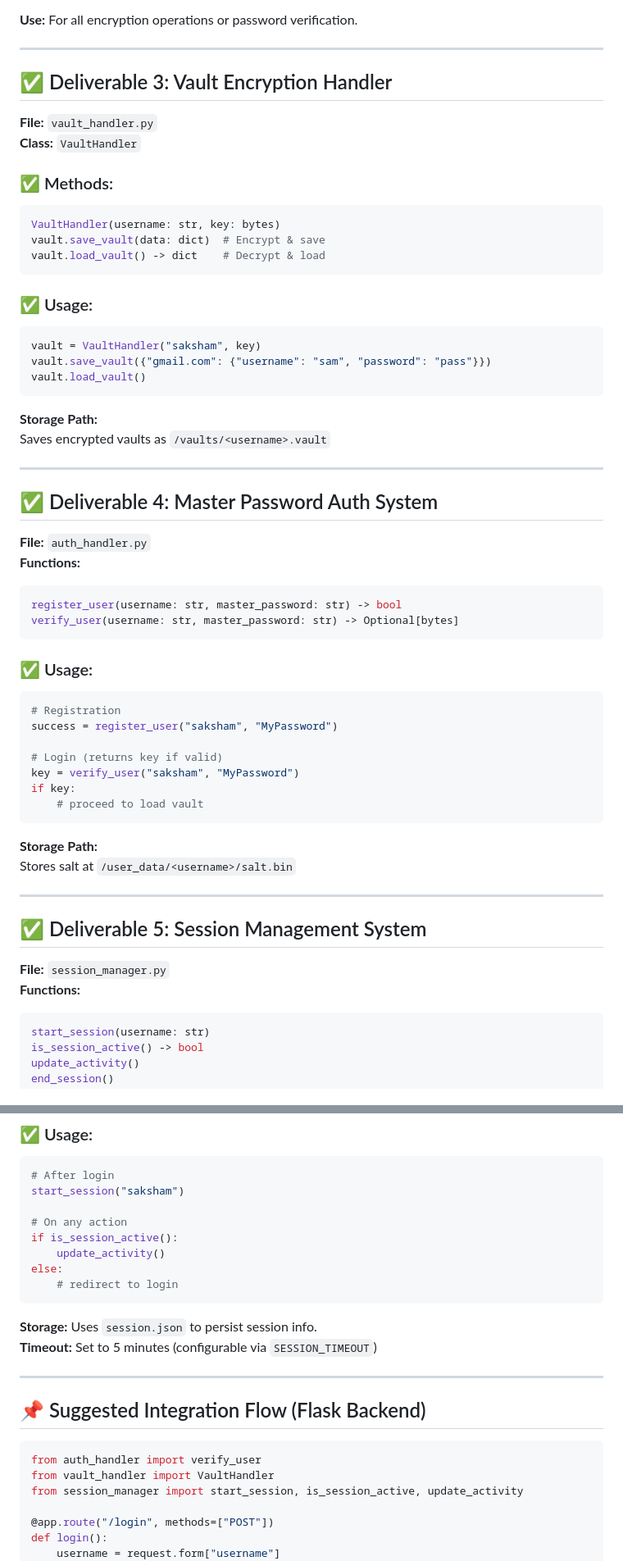
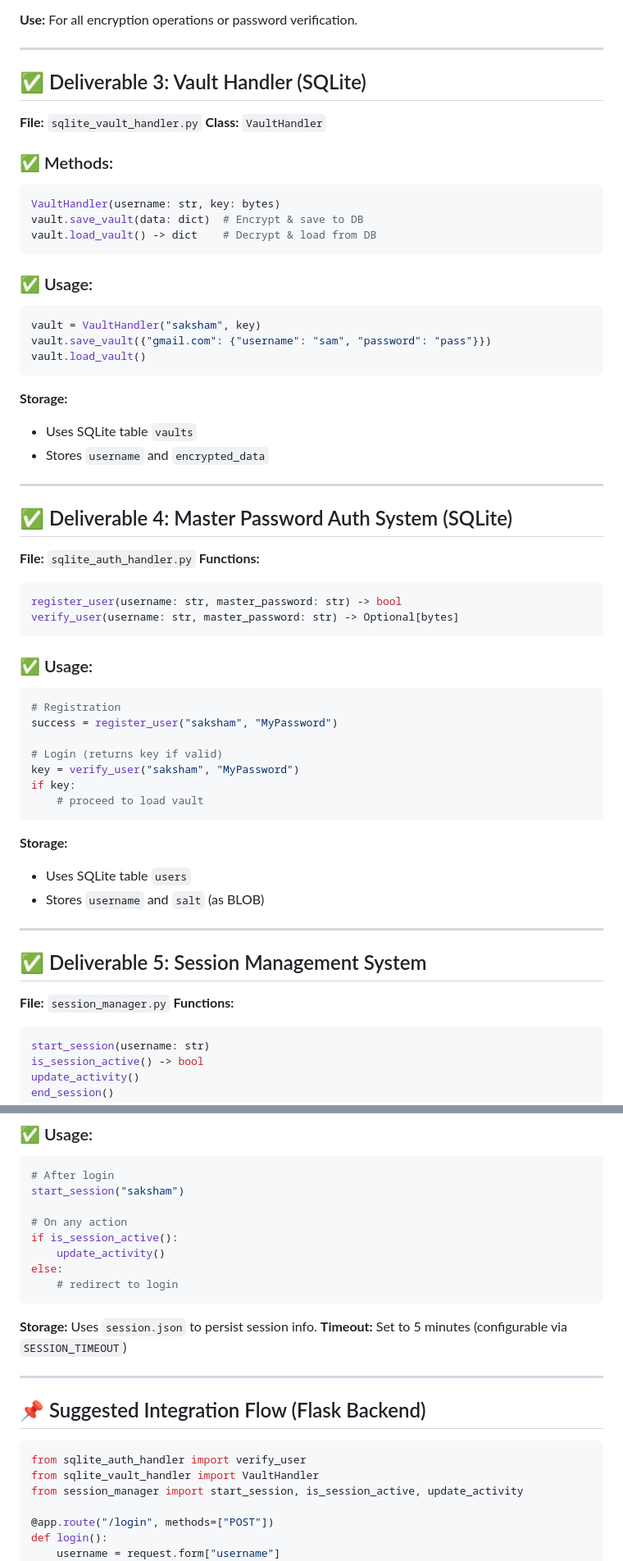
Before and after one commit to Vaani134/Password-Manager, a Markdown page: security_module_guide.md, 2 parts joined by grey strips. Shown: that part at 82% size. Rendered like a GitHub page.

Commit message:
Update guide for SQLite-based auth and vault handlers

````diff
--- a/security_module_guide.md
+++ b/security_module_guide.md
@@ -48,17 +48,16 @@ plain = decrypt_data(key, cipher)
 
 ---
 
-## ✅ Deliverable 3: Vault Encryption Handler
+## ✅ Deliverable 3: Vault Handler (SQLite)
 
-**File:** `vault_handler.py`\
-**Class:** `VaultHandler`
+**File:** `sqlite_vault_handler.py` **Class:** `VaultHandler`
 
 ### ✅ Methods:
 
 ```python
 VaultHandler(username: str, key: bytes)
-vault.save_vault(data: dict)  # Encrypt & save
-vault.load_vault() -> dict    # Decrypt & load
+vault.save_vault(data: dict)  # Encrypt & save to DB
+vault.load_vault() -> dict    # Decrypt & load from DB
 ```
 
 ### ✅ Usage:
@@ -69,15 +68,16 @@ vault.save_vault({"gmail.com": {"username": "sam", "password": "pass"}})
 vault.load_vault()
 ```
 
-**Storage Path:**\
-Saves encrypted vaults as `/vaults/<username>.vault`
+**Storage:**
+
+- Uses SQLite table `vaults`
+- Stores `username` and `encrypted_data`
 
 ---
 
-## ✅ Deliverable 4: Master Password Auth System
+## ✅ Deliverable 4: Master Password Auth System (SQLite)
 
-**File:** `auth_handler.py`\
-**Functions:**
+**File:** `sqlite_auth_handler.py` **Functions:**
 
 ```python
 register_user(username: str, master_password: str) -> bool
@@ -96,15 +96,16 @@ if key:
     # proceed to load vault
 ```
 
-**Storage Path:**\
-Stores salt at `/user_data/<username>/salt.bin`
+**Storage:**
+
+- Uses SQLite table `users`
+- Stores `username` and `salt` (as BLOB)
 
 ---
 
 ## ✅ Deliverable 5: Session Management System
 
-**File:** `session_manager.py`\
-**Functions:**
+**File:** `session_manager.py` **Functions:**
 
 ```python
 start_session(username: str)
@@ -126,16 +127,15 @@ else:
     # redirect to login
 ```
 
-**Storage:** Uses `session.json` to persist session info.\
-**Timeout:** Set to 5 minutes (configurable via `SESSION_TIMEOUT`)
+**Storage:** Uses `session.json` to persist session info. **Timeout:** Set to 5 minutes (configurable via `SESSION_TIMEOUT`)
 
 ---
 
 ## 📌 Suggested Integration Flow (Flask Backend)
 
 ```python
-from auth_handler import verify_user
-from vault_handler import VaultHandler
+from sqlite_auth_handler import verify_user
+from sqlite_vault_handler import VaultHandler
 from session_manager import start_session, is_session_active, update_activity
 
 @app.route("/login", methods=["POST"])
````
Also changed, not shown: other parts of security_module_guide.md (+10 -10 lines).
